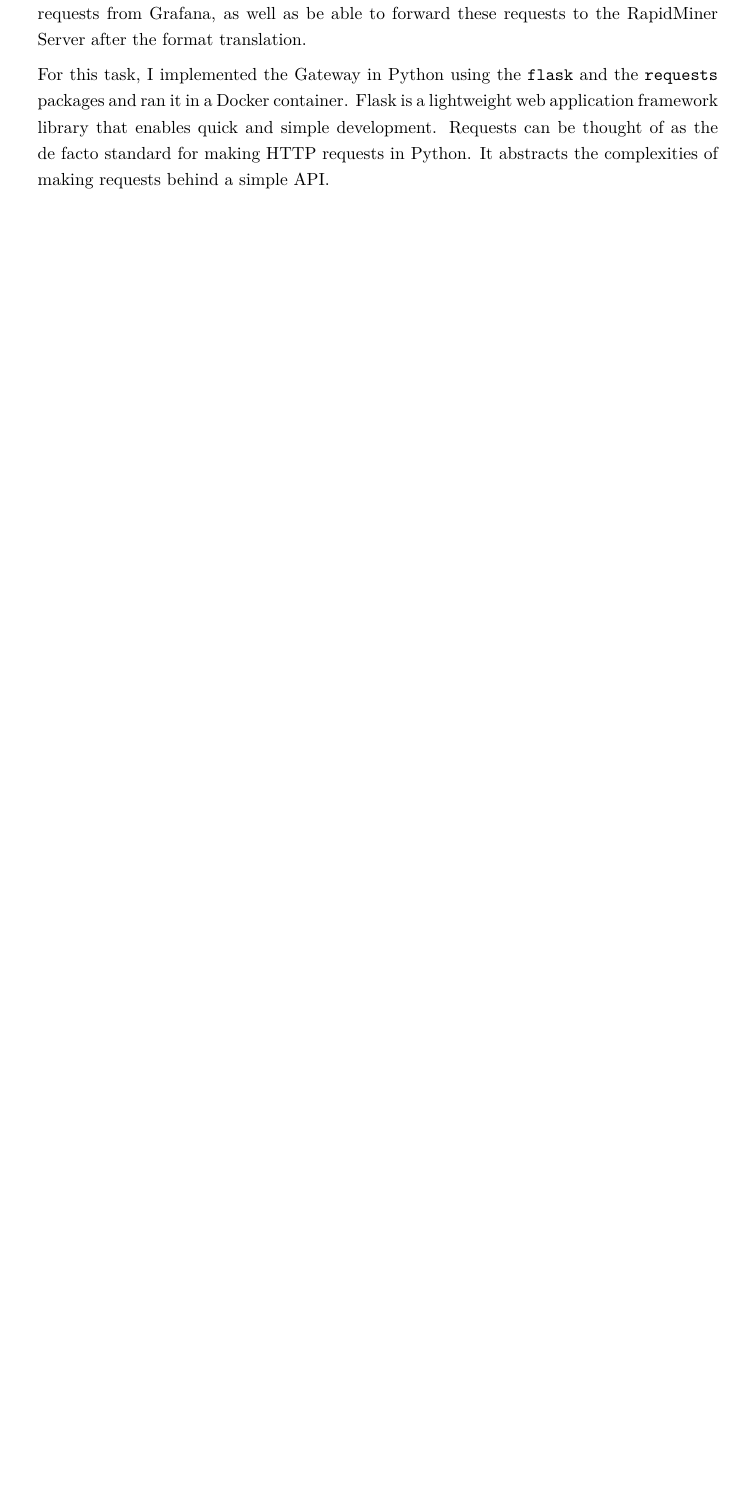
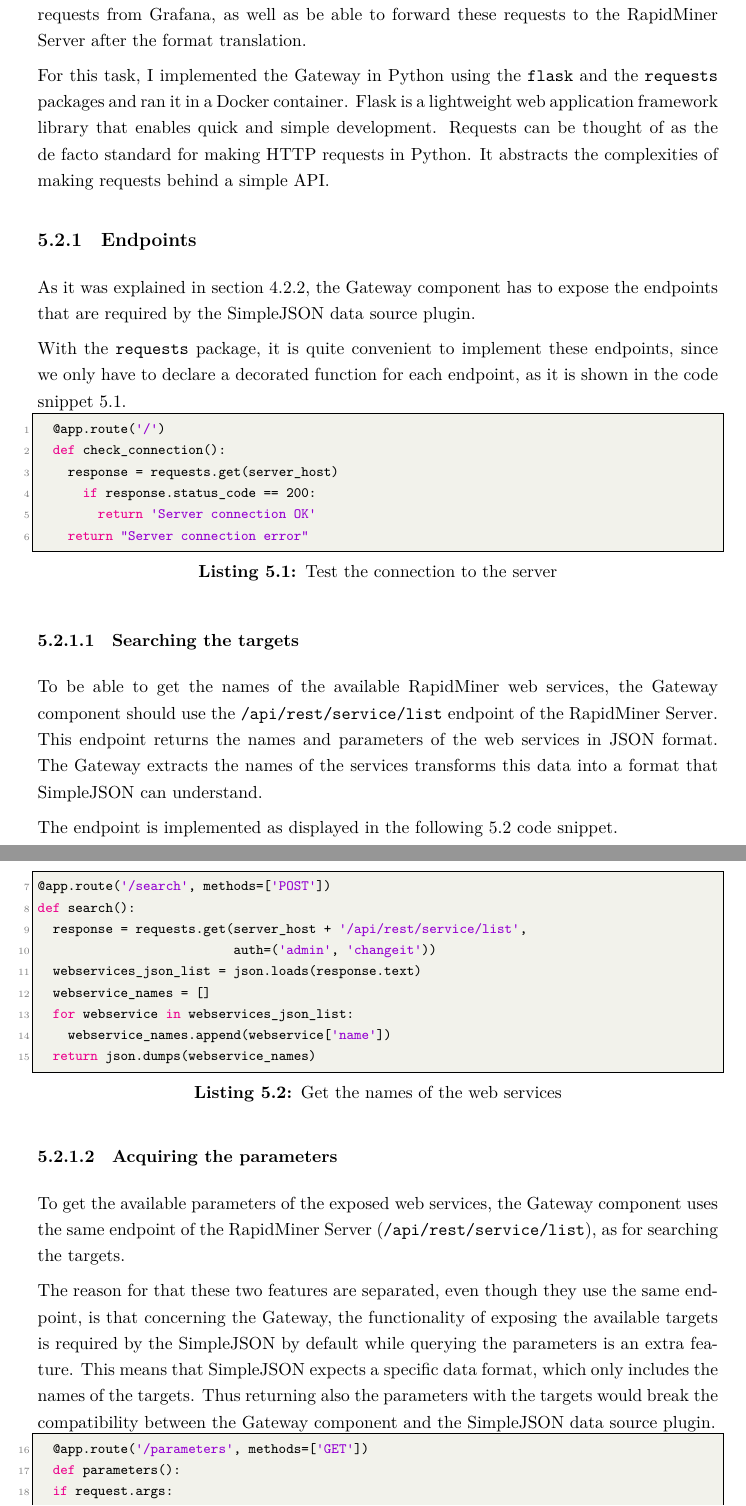
Before and after one commit to martonorova/thesis, a LaTeX thesis (docs/thesis/thesis.tex, which reads docs/thesis/content/implementation.tex): part of page 26 of 32 before the commit and two parts of pages 25 and 26 of 33 after it, the two joined at a grey line, cut so that both start at the same text, the shorter picture padded with empty space. Compiled offline with XeLaTeX.

Commit message:
Notes, continue implementation part

```diff
--- a/docs/thesis/content/implementation.tex
+++ b/docs/thesis/content/implementation.tex
@@ -21,3 +28,2 @@ The \texttt{docker-compose.yml} for the project can be found in the \texttt{Git}
 \section{Gateway}
 
-It was described in section \ref{proxy-design} that the Gateway component must be able to handle requests from Grafana, as well as be able to forward these requests to the RapidMiner Server after the format translation.
@@ -24,4 +36,59 @@ It was described in section \ref{proxy-design} that the Gateway component must b
+As it was described in section \ref{proxy-design}, the Gateway component must be able to handle requests from Grafana, as well as be able to forward these requests to the RapidMiner Server after the format translation.
 
 % https://www.palletsprojects.com/p/flask/
 % https://realpython.com/python-requests/
 For this task, I implemented the Gateway in Python using the \texttt{flask} and the \texttt{requests} packages and ran it in a Docker container. Flask is a lightweight web application framework library that enables quick and simple development. Requests can be thought of as the de facto standard for making HTTP requests in Python. It abstracts the complexities of making requests behind a simple API.
+
+%---
+\subsection{Endpoints}
+%---
+
+As it was explained in section \ref{proxy-design}, the Gateway component has to expose the endpoints that are required by the SimpleJSON data source plugin.
+
+With the \texttt{requests} package, it is quite convenient to implement these endpoints, since we only have to declare a decorated function for each endpoint, as it is shown in the code snippet \ref{lst:proxy-test-conn}.
+
+\begin{lstlisting}[language=Python, caption={Test the connection to the server}, label={lst:proxy-test-conn}]]
+	@app.route('/')
+	def check_connection():
+	  response = requests.get(server_host)
+	    if response.status_code == 200:
+	      return 'Server connection OK'
+	  return "Server connection error"
+\end{lstlisting}
+
+%---
+\subsubsection{Searching the targets}
+%---
+
+To be able to get the names of the available RapidMiner web services, the Gateway component should use the \texttt{/api/rest/service/list} endpoint of the RapidMiner Server. This endpoint returns the names and parameters of the web services in JSON format. The Gateway extracts the names of the services transforms this data into a format that SimpleJSON can understand.
+
+The endpoint is implemented as displayed in the following \ref{lst:proxy-search} code snippet.
+
+\begin{minipage}{\linewidth}
+\begin{lstlisting}[language=Python, caption={Get the names of the web services}, label={lst:proxy-search}]]
+@app.route('/search', methods=['POST'])
+def search():
+  response = requests.get(server_host + '/api/rest/service/list',
+                          auth=('admin', 'changeit'))
+  webservices_json_list = json.loads(response.text)
+  webservice_names = []
+  for webservice in webservices_json_list:
+    webservice_names.append(webservice['name'])
+  return json.dumps(webservice_names)
+\end{lstlisting}
+\end{minipage}
+%---
+\subsubsection{Acquiring the parameters}
+%---
+
+To get the available parameters of the exposed web services, the Gateway component uses the same endpoint of the RapidMiner Server (\texttt{/api/rest/service/list}), as for searching the targets.
+
+The reason for that these two features are separated, even though they use the same endpoint, is that concerning the Gateway, the functionality of exposing the available targets is required by the SimpleJSON by default while querying the parameters is an extra feature. This means that SimpleJSON expects a specific data format, which only includes the names of the targets. Thus returning also the parameters with the targets would break the compatibility between the Gateway component and the SimpleJSON data source plugin.
+
+\begin{minipage}{\linewidth}
+	\begin{lstlisting}[language=Python, caption={Get the parameters for a given web service}, label={lst:proxy-params}]]
+	@app.route('/parameters', methods=['GET'])
+	def parameters():
+	if request.args:
+	args = request.args
+	webserviceName = args.get('webserviceName')
```
Also changed, not shown: docs/thesis/content/background.tex (+0 -6 lines), docs/thesis/content/design.tex (+4 -0 lines), docs/thesis/thesis.pdf, docs/thesis/content/implementation.tex (40 more changed lines).
